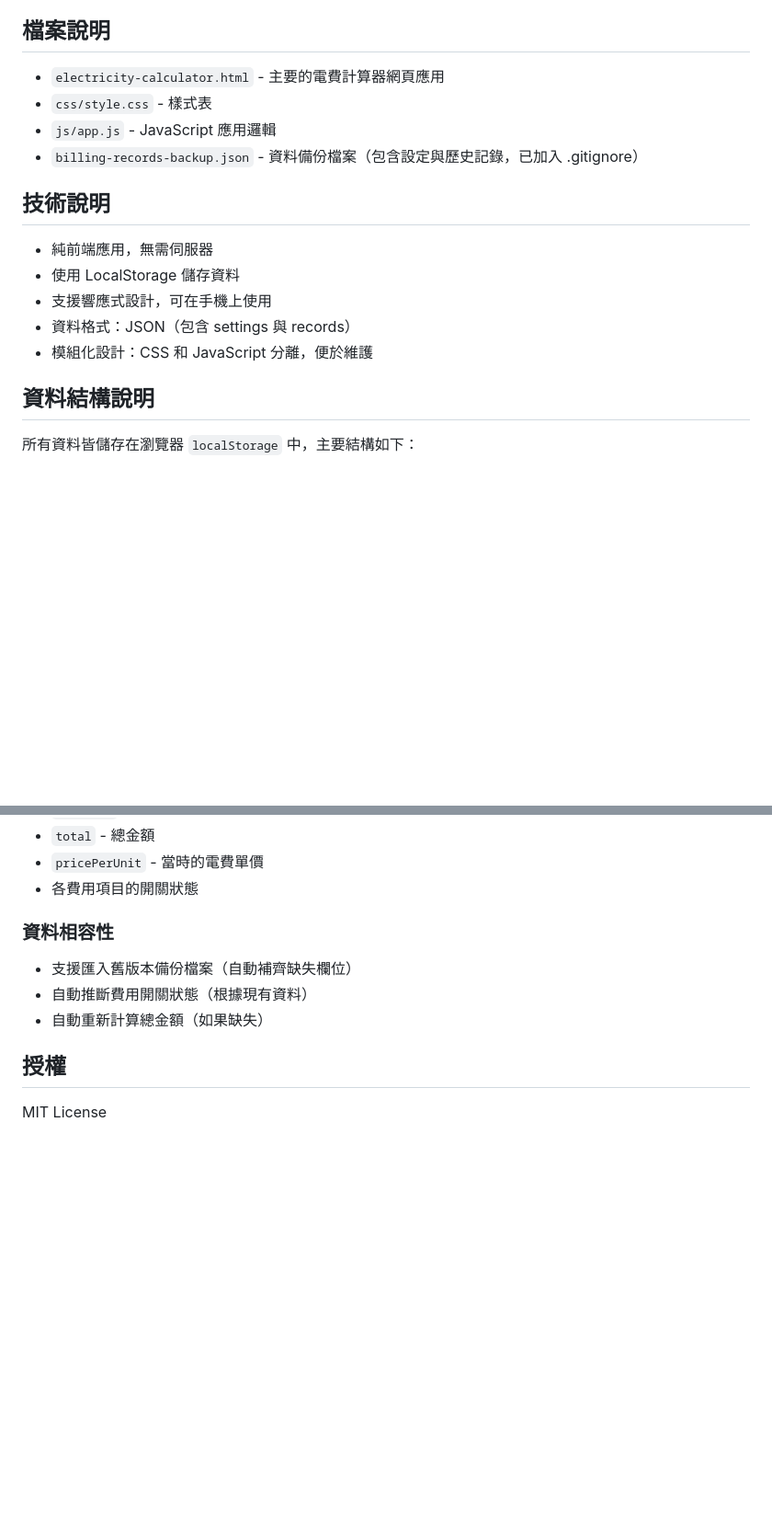
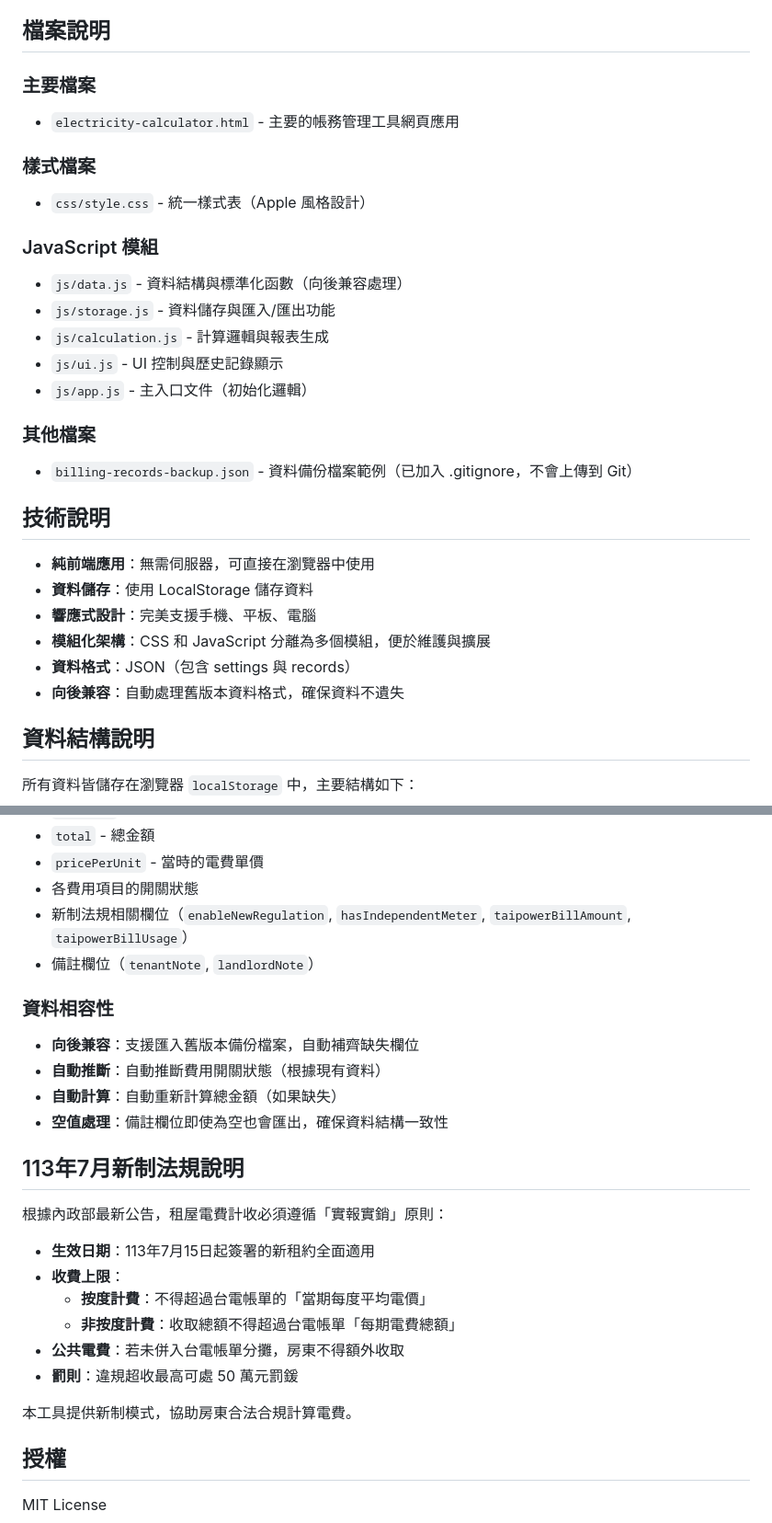
Before and after one commit to bruce-yang-422/landlord-billing-manager, a Markdown page: README.md, 2 parts joined by grey strips. Shown at 92% size. GitHub-like rendering; blank space fills up the shorter version.

```diff
--- a/README.md
+++ b/README.md
@@ -35,18 +58,30 @@ A web tool for managing rent, electricity bills, and billing history for landlor
 
 ## 檔案說明
 
-- `electricity-calculator.html` - 主要的電費計算器網頁應用
-- `css/style.css` - 樣式表
-- `js/app.js` - JavaScript 應用邏輯
-- `billing-records-backup.json` - 資料備份檔案（包含設定與歷史記錄，已加入 .gitignore）
+### 主要檔案
+- `electricity-calculator.html` - 主要的帳務管理工具網頁應用
+
+### 樣式檔案
+- `css/style.css` - 統一樣式表（Apple 風格設計）
+
+### JavaScript 模組
+- `js/data.js` - 資料結構與標準化函數（向後兼容處理）
+- `js/storage.js` - 資料儲存與匯入/匯出功能
+- `js/calculation.js` - 計算邏輯與報表生成
+- `js/ui.js` - UI 控制與歷史記錄顯示
+- `js/app.js` - 主入口文件（初始化邏輯）
+
+### 其他檔案
+- `billing-records-backup.json` - 資料備份檔案範例（已加入 .gitignore，不會上傳到 Git）
 
 ## 技術說明
 
-- 純前端應用，無需伺服器
-- 使用 LocalStorage 儲存資料
-- 支援響應式設計，可在手機上使用
-- 資料格式：JSON（包含 settings 與 records）
-- 模組化設計：CSS 和 JavaScript 分離，便於維護
+- **純前端應用**：無需伺服器，可直接在瀏覽器中使用
+- **資料儲存**：使用 LocalStorage 儲存資料
+- **響應式設計**：完美支援手機、平板、電腦
+- **模組化架構**：CSS 和 JavaScript 分離為多個模組，便於維護與擴展
+- **資料格式**：JSON（包含 settings 與 records）
+- **向後兼容**：自動處理舊版本資料格式，確保資料不遺失
 
 ## 資料結構說明
 
@@ -123,12 +176,28 @@ A web tool for managing rent, electricity bills, and billing history for landlor
 - `total` - 總金額
 - `pricePerUnit` - 當時的電費單價
 - 各費用項目的開關狀態
+- 新制法規相關欄位（`enableNewRegulation`, `hasIndependentMeter`, `taipowerBillAmount`, `taipowerBillUsage`）
+- 備註欄位（`tenantNote`, `landlordNote`）
 
 ### 資料相容性
 
-- 支援匯入舊版本備份檔案（自動補齊缺失欄位）
-- 自動推斷費用開關狀態（根據現有資料）
-- 自動重新計算總金額（如果缺失）
+- **向後兼容**：支援匯入舊版本備份檔案，自動補齊缺失欄位
+- **自動推斷**：自動推斷費用開關狀態（根據現有資料）
+- **自動計算**：自動重新計算總金額（如果缺失）
+- **空值處理**：備註欄位即使為空也會匯出，確保資料結構一致性
+
+## 113年7月新制法規說明
+
+根據內政部最新公告，租屋電費計收必須遵循「實報實銷」原則：
+
+- **生效日期**：113年7月15日起簽署的新租約全面適用
+- **收費上限**：
+  - **按度計費**：不得超過台電帳單的「當期每度平均電價」
+  - **非按度計費**：收取總額不得超過台電帳單「每期電費總額」
+- **公共電費**：若未併入台電帳單分攤，房東不得額外收取
+- **罰則**：違規超收最高可處 50 萬元罰鍰
+
+本工具提供新制模式，協助房東合法合規計算電費。
 
 ## 授權
 
```
Also changed, not shown: other parts of README.md (+55 -14 lines).
